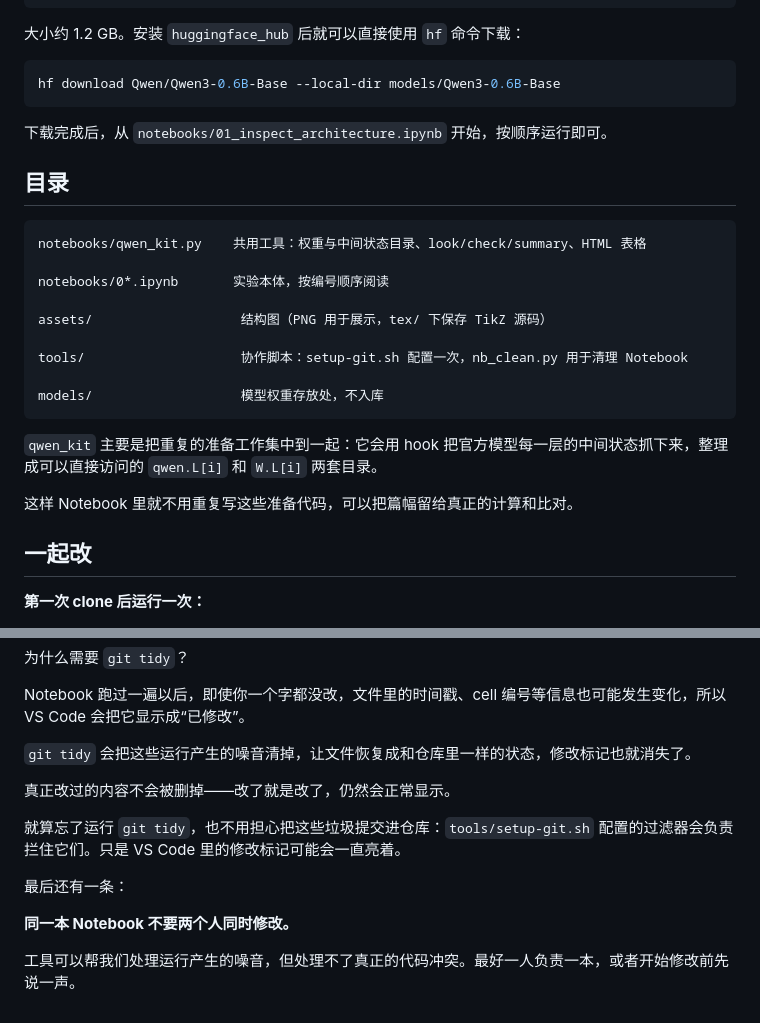
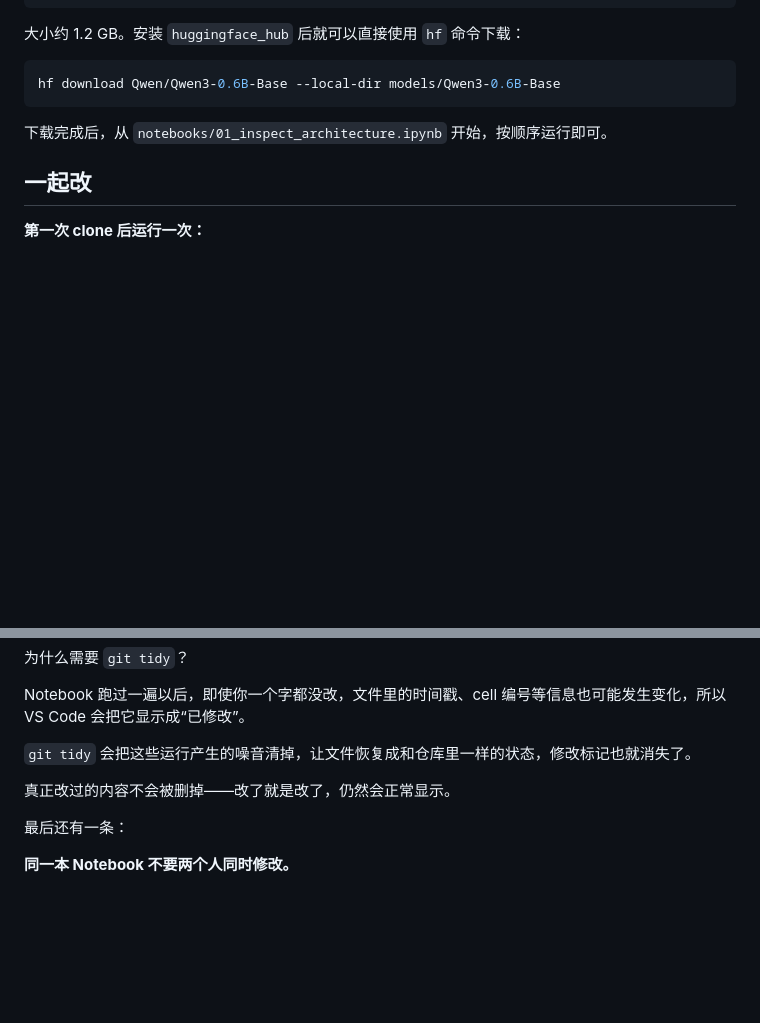
Before and after one commit to metaphyc/qwen3-miniLab, a Markdown page: README.md, 2 parts joined by grey strips. Rendered like a GitHub page; blank space fills up the shorter version.

Commit message:
修改了README.md文件

````diff
--- a/README.md
+++ b/README.md
@@ -67,24 +67,6 @@ hf download Qwen/Qwen3-0.6B-Base --local-dir models/Qwen3-0.6B-Base
 
 下载完成后，从 `notebooks/01_inspect_architecture.ipynb` 开始，按顺序运行即可。
 
-## 目录
-
-```text
-notebooks/qwen_kit.py    共用工具：权重与中间状态目录、look/check/summary、HTML 表格
-
-notebooks/0*.ipynb       实验本体，按编号顺序阅读
-
-assets/                   结构图（PNG 用于展示，tex/ 下保存 TikZ 源码）
-
-tools/                    协作脚本：setup-git.sh 配置一次，nb_clean.py 用于清理 Notebook
-
-models/                   模型权重存放处，不入库
-```
-
-`qwen_kit` 主要是把重复的准备工作集中到一起：它会用 hook 把官方模型每一层的中间状态抓下来，整理成可以直接访问的 `qwen.L[i]` 和 `W.L[i]` 两套目录。
-
-这样 Notebook 里就不用重复写这些准备代码，可以把篇幅留给真正的计算和比对。
-
 ## 一起改
 
 **第一次 clone 后运行一次：**
@@ -110,10 +92,6 @@ Notebook 跑过一遍以后，即使你一个字都没改，文件里的时间
 
 真正改过的内容不会被删掉——改了就是改了，仍然会正常显示。
 
-就算忘了运行 `git tidy`，也不用担心把这些垃圾提交进仓库：`tools/setup-git.sh` 配置的过滤器会负责拦住它们。只是 VS Code 里的修改标记可能会一直亮着。
-
 最后还有一条：
 
 **同一本 Notebook 不要两个人同时修改。**
-
-工具可以帮我们处理运行产生的噪音，但处理不了真正的代码冲突。最好一人负责一本，或者开始修改前先说一声。
````
